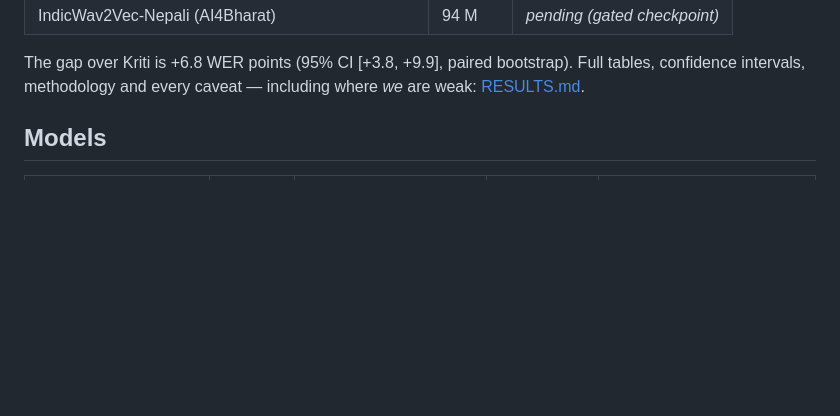
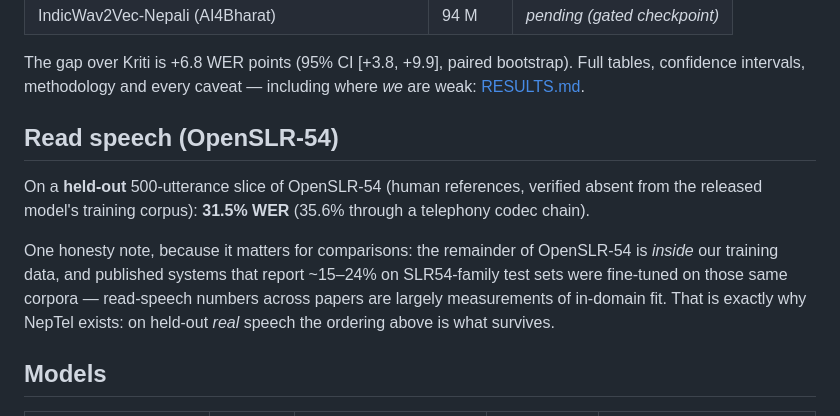
Before and after one commit to Ampixa/nepaliconformer, a Markdown page: README.md, the part around the change. GitHub-like rendering; blank space fills up the shorter version.

Commit message:
front-page read-speech section: held-out OpenSLR-54 at 31.5, with the in-domain-fit disclosure

```diff
--- a/README.md
+++ b/README.md
@@ -39,6 +39,17 @@ references. Same audio, same scorer, per-system outputs in
 The gap over Kriti is +6.8 WER points (95% CI [+3.8, +9.9], paired bootstrap). Full tables,
 confidence intervals, methodology and every caveat — including where *we* are weak:
 [RESULTS.md](RESULTS.md).
+
+## Read speech (OpenSLR-54)
+
+On a **held-out** 500-utterance slice of OpenSLR-54 (human references, verified absent from the
+released model's training corpus): **31.5% WER** (35.6% through a telephony codec chain).
+
+One honesty note, because it matters for comparisons: the remainder of OpenSLR-54 is *inside*
+our training data, and published systems that report ~15–24% on SLR54-family test sets were
+fine-tuned on those same corpora — read-speech numbers across papers are largely measurements of
+in-domain fit. That is exactly why NepTel exists: on held-out *real* speech the ordering above
+is what survives.
 
 ## Models
 
```
